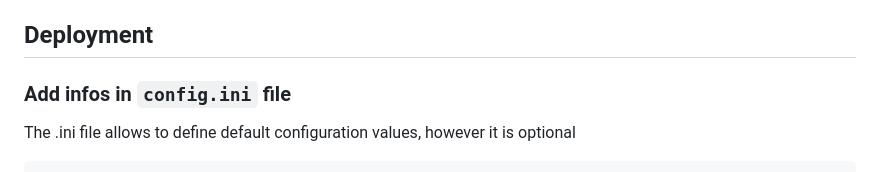
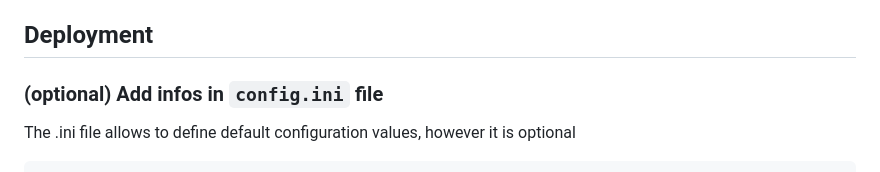
Before and after one commit to GuiEpi/mtcc-streamlit, a Markdown page: README.md, the part around the change. Drawn GitHub-style.

Commit message:
:books: update doc optional .ini

````diff
--- a/README.md
+++ b/README.md
@@ -50,7 +50,7 @@ poetry run streamlit run mtcc/app.py
 > Default url [http://localhost:8501](http://localhost:8501)
 
 ## Deployment
-### Add infos in `config.ini` file
+### (optional) Add infos in `config.ini` file
 The .ini file allows to define default configuration values, however it is optional
 ```ini
 [nfo]
````
